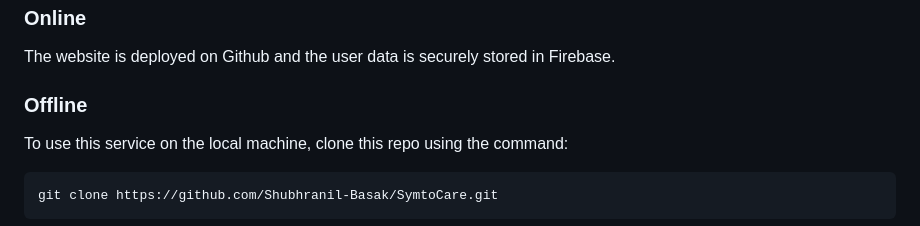
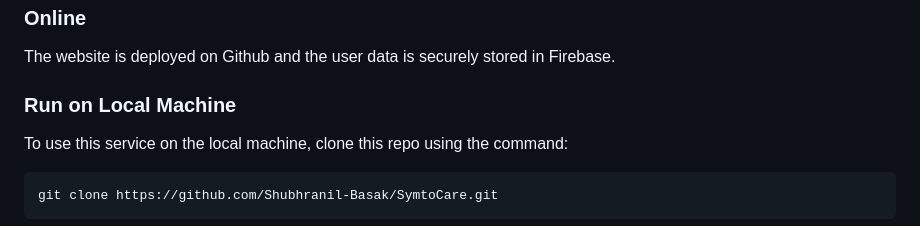
Before and after one commit to Black-Hawk21/SymtoCare, a Markdown page: README.md, the part around the change. Drawn GitHub-style.

````diff
--- a/README.md
+++ b/README.md
@@ -120,7 +120,7 @@ Visit the website at [https://shubhranil-basak.github.io/SymtoCare/](https://shu
 ## Deployment
 ### Online
   The website is deployed on Github and the user data is securely stored in Firebase.
-### Offline
+### Run on Local Machine
   To use this service on the local machine, clone this repo using the command:
   ```
 git clone https://github.com/Shubhranil-Basak/SymtoCare.git
````
